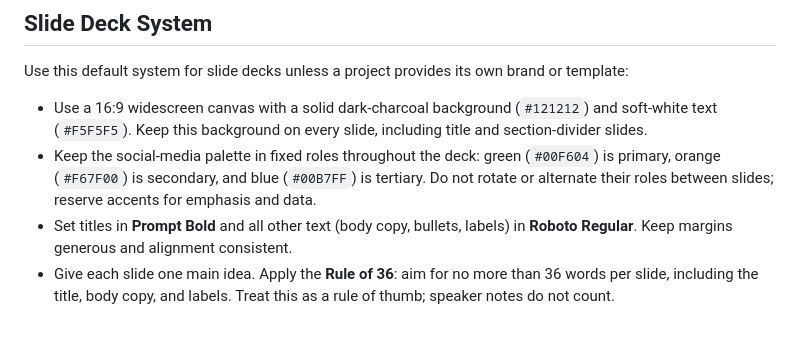
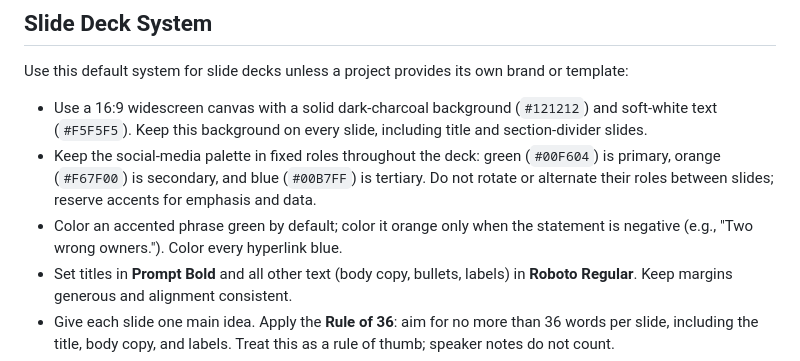
Before and after one commit to johndifini/theborg, a Markdown page: jony-vibe/AGENTS.md, the part around the change. Rendered like a GitHub page; blank space fills up the shorter version.

Commit message:
Have slide-visual read the deck palette instead of copying it
slide-visual now takes its colors from the Slide Deck System in
jony-vibe/AGENTS.md, so a palette change is one edit. The deck system
gains accent rules: green by default, orange for negative statements,
blue for hyperlinks; slide-visual uses orange as an illustration's main
accent on a negative slide. The image-gen-workflow example palette is
marked illustrative.

Co-Authored-By: Claude Opus 5.5 <noreply@anthropic.com>

```diff
--- a/jony-vibe/AGENTS.md
+++ b/jony-vibe/AGENTS.md
@@ -28,6 +28,7 @@ Use this default system for slide decks unless a project provides its own brand
 
 - Use a 16:9 widescreen canvas with a solid dark-charcoal background (`#121212`) and soft-white text (`#F5F5F5`). Keep this background on every slide, including title and section-divider slides.
 - Keep the social-media palette in fixed roles throughout the deck: green (`#00F604`) is primary, orange (`#F67F00`) is secondary, and blue (`#00B7FF`) is tertiary. Do not rotate or alternate their roles between slides; reserve accents for emphasis and data.
+- Color an accented phrase green by default; color it orange only when the statement is negative (e.g., "Two wrong owners."). Color every hyperlink blue.
 - Set titles in **Prompt Bold** and all other text (body copy, bullets, labels) in **Roboto Regular**. Keep margins generous and alignment consistent.
 - Give each slide one main idea. Apply the **Rule of 36**: aim for no more than 36 words per slide, including the title, body copy, and labels. Treat this as a rule of thumb; speaker notes do not count.
 - Never include a footer, including page or slide numbers.
```
Also changed, not shown: 2 other files.
